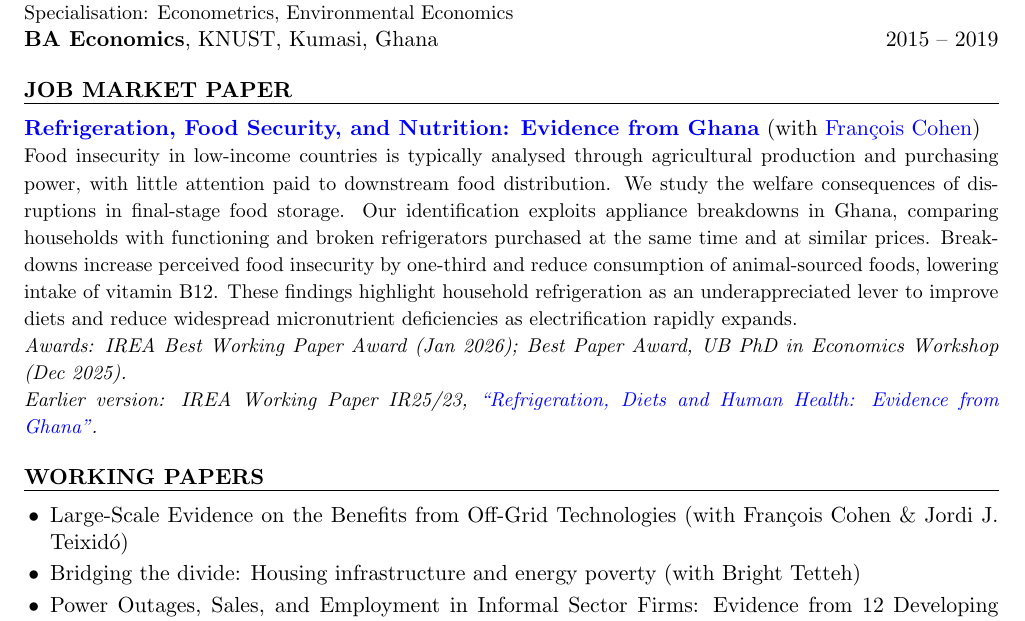
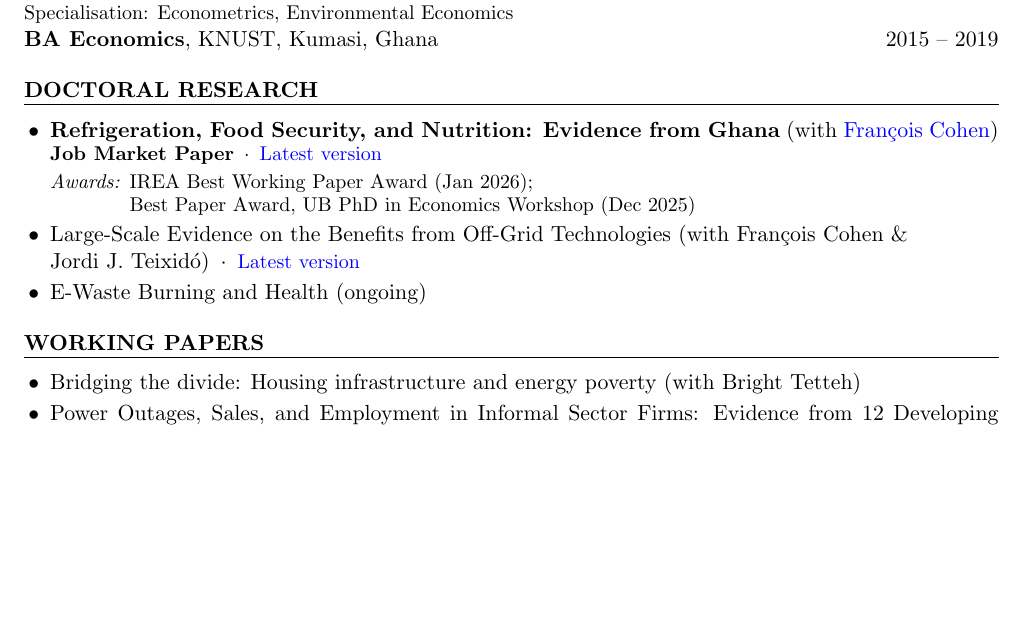
Before and after one commit to ntsifulenoch/ntsifulenoch.github.io, a LaTeX CV (resume_ntsiful.tex): part of page 1 of 3, cut so that both start at the same text, the shorter picture padded with empty space. Compiled offline with pdfLaTeX.

Commit message:
CV: Doctoral Research section replaces Job Market Paper
- The JMP is flagged "Job Market Paper", with a "Latest version" link to the
  website PDF and its two awards; no abstract or earlier version any more.
- The off-grid paper moves from Working Papers, with a "Latest version" link.
- "E-Waste Burning and Health (ongoing)" as the third doctoral paper.
- Names keep their initials on one line (~). Still three pages.

Co-Authored-By: Claude Opus 5.5 <noreply@anthropic.com>

```diff
--- a/resume_ntsiful.tex
+++ b/resume_ntsiful.tex
@@ -73,13 +73,19 @@
 
 
 %-----------------------------
+% Doctoral research (Enoch, Oct 2026): the thesis's three papers. The JMP is flagged, linked and
+% shows its awards; no abstracts and no earlier version here (the website has the abstracts).
+% The "Latest version" links point to the PDFs on the website, which keep their names.
 \needspace{6\baselineskip}
-\begin{rSection}{Job Market Paper}
-\textbf{\href{https://ntsifulenoch.github.io/files/Ntsiful_JMP.pdf}{Refrigeration, Food Security, and Nutrition: Evidence from Ghana}} (with \href{https://sites.google.com/site/francoiscoheneconomist/home}{François Cohen})
-
-{\small Food insecurity in low-income countries is typically analysed through agricultural production and purchasing power, with little attention paid to downstream food distribution. We study the welfare consequences of disruptions in final-stage food storage. Our identification exploits appliance breakdowns in Ghana, comparing households with functioning and broken refrigerators purchased at the same time and at similar prices. Breakdowns increase perceived food insecurity by one-third and reduce consumption of animal-sourced foods, lowering intake of vitamin B12. These findings highlight household refrigeration as an underappreciated lever to improve diets and reduce widespread micronutrient deficiencies as electrification rapidly expands.}
-
-{\small \textit{Awards: IREA Best Working Paper Award (Jan 2026); Best Paper Award, UB PhD in Economics Workshop (Dec 2025).\\ Earlier version: IREA Working Paper IR25/23, \href{https://hdl.handle.net/2445/225792}{``Refrigeration, Diets and Human Health: Evidence from Ghana''}.}}
+\begin{rSection}{Doctoral Research}
+\raggedright
+\begin{itemize}
+\item \textbf{Refrigeration, Food Security, and Nutrition: Evidence from Ghana} (with \href{https://sites.google.com/site/francoiscoheneconomist/home}{François Cohen})\\
+{\small \textbf{Job Market Paper} \,$\cdot$\, \href{https://ntsifulenoch.github.io/files/Ntsiful_JMP.pdf}{Latest version}\\
+\textit{Awards:} \begin{tabular}[t]{@{}l@{}}IREA Best Working Paper Award (Jan 2026);\\ Best Paper Award, UB PhD in Economics Workshop (Dec 2025)\end{tabular}}
+\item Large-Scale Evidence on the Benefits from Off-Grid Technologies (with François Cohen \& Jordi~J.~Teixidó) \,$\cdot$\, {\small \href{https://ntsifulenoch.github.io/files/Ntsiful_Offgrid.pdf}{Latest version}}
+\item E-Waste Burning and Health (ongoing)
+\end{itemize}
 \end{rSection}
 
 
@@ -87,10 +93,9 @@
 \needspace{6\baselineskip}
 \begin{rSection}{Working Papers}
 \begin{itemize}
-\item Large-Scale Evidence on the Benefits from Off-Grid Technologies (with François Cohen \& Jordi J. Teixidó)
 \item Bridging the divide: Housing infrastructure and energy poverty (with Bright Tetteh)
 \item Power Outages, Sales, and Employment in Informal Sector Firms: Evidence from 12 Developing Countries (with Bright Tetteh)
-\item Robust Determinants of Multidimensional Energy Poverty (with Pamela Efua Ofori \& Isaac K. Ofori)
+\item Robust Determinants of Multidimensional Energy Poverty (with Pamela Efua Ofori \& Isaac~K.~Ofori)
 \end{itemize}
 \end{rSection}
 
```
